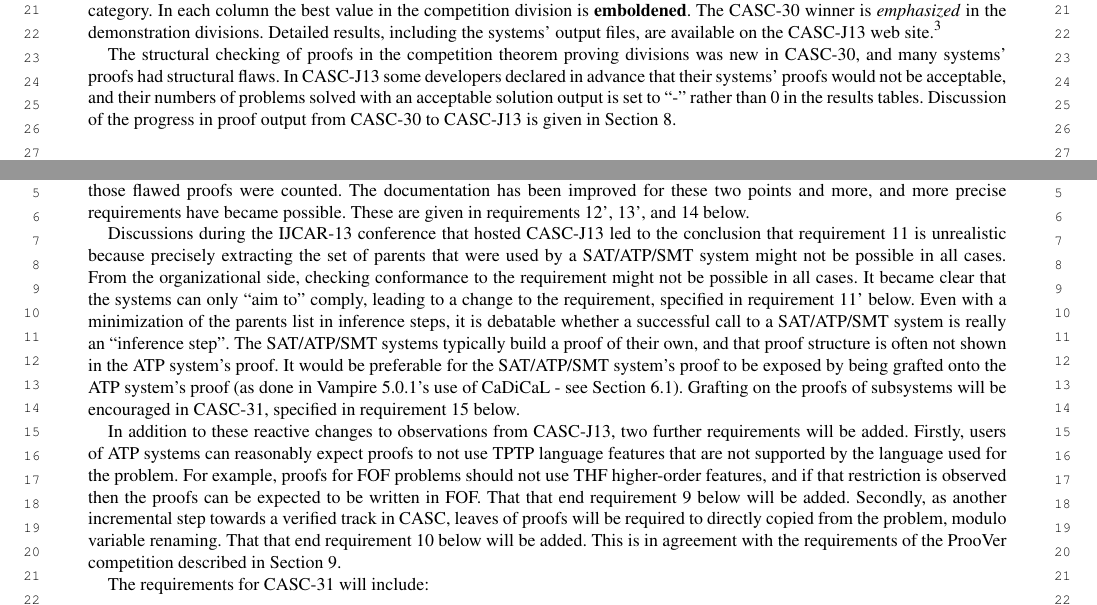
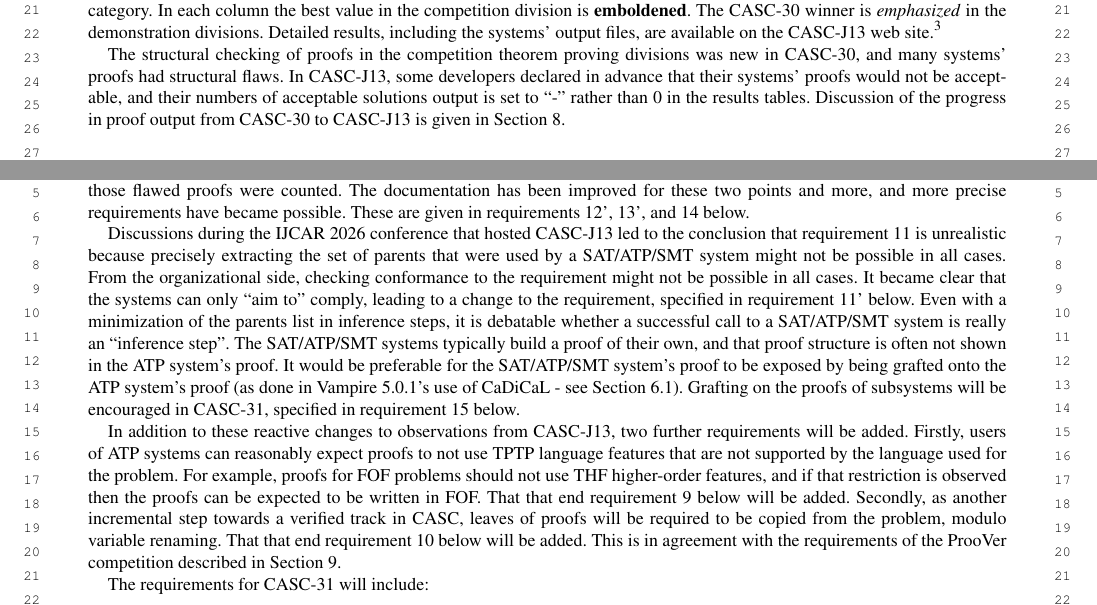
Before and after one commit to GeoffsPapers/CASC-J13-Report, a LaTeX document (CASC-J13.tex): two parts of pages 8 and 15 of 17, joined at a grey line, cut so that both start at the same text. Compiled offline with LuaLaTeX; a missing font is replaced by an installed copy or a similar font; a LaTeX package or settings file that is missing is left out.

Commit message:
Julie helped

```diff
--- a/CASC-J13.tex
+++ b/CASC-J13.tex
@@ -1051,9 +1050,9 @@ site.\footnote{%
 
 The structural checking of proofs in the competition theorem proving divisions was new in \LAST{},
 and many systems' proofs had structural flaws.
-In \THIS{} some developers declared in advance that their systems' proofs would not be acceptable,
-and their numbers of problems solved with an acceptable solution output is set to ``-'' rather
-than 0 in the results tables.
+In \THIS{}, some developers declared in advance that their systems' proofs would not be acceptable,
+and their numbers of acceptable solutions output is set to ``-'' rather than 0 in the results
+tables.
 Discussion of the progress in proof output from \LAST{} to \THIS{} is given in
 Section~\ref{Acceptable}.
 
@@ -2221,7 +2220,7 @@ The documentation has been improved for these two points and more, and more prec
 have became possible.
 These are given in requirements 12', 13', and 14 below.
 
-Discussions during the IJCAR-13 conference that hosted \THIS{} led to the conclusion that
+Discussions during the IJCAR 2026 conference that hosted \THIS{} led to the conclusion that
 requirement 11 is unrealistic because precisely extracting the set of parents that were used
 by a SAT/ATP/SMT system might not be possible in all cases.
 From the organizational side, checking conformance to the requirement might not be possible in
@@ -2245,7 +2244,7 @@ For example, proofs for FOF problems should not use THF higher-order features, a
 restriction is observed then the proofs can be expected to be written in FOF.
 That that end requirement 9 below will be added.
 Secondly, as another incremental step towards a verified track in CASC, leaves of proofs will
-be required to directly copied from the problem, modulo variable renaming.
+be required to be copied from the problem, modulo variable renaming.
 That that end requirement 10 below will be added.
 This is in agreement with the requirements of the ProoVer competition described in
 Section~\ref{ProoVer}.
```
Also changed, not shown: CASC-J13.pdf, CASC-J13.tex (19 more changed lines).
